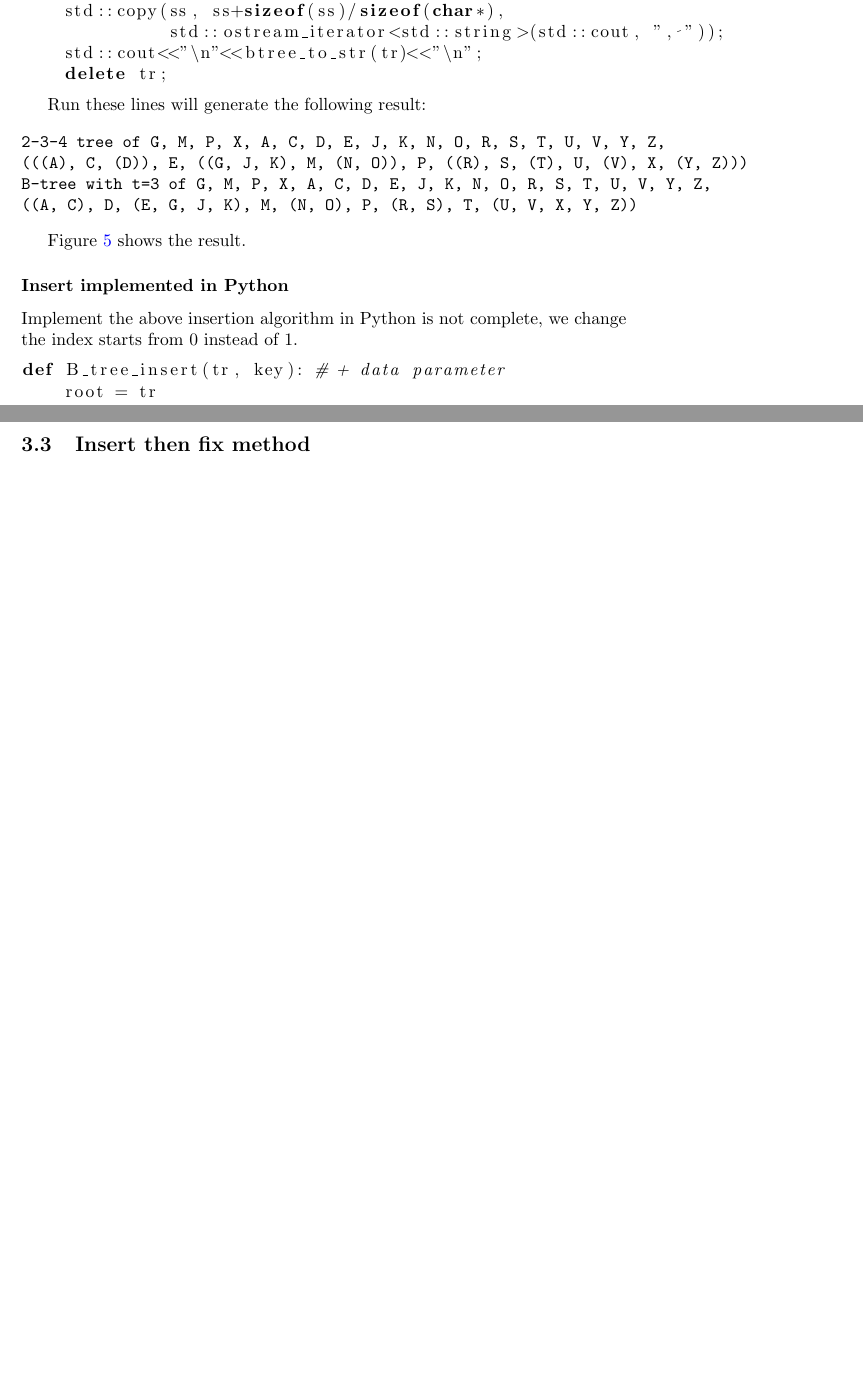
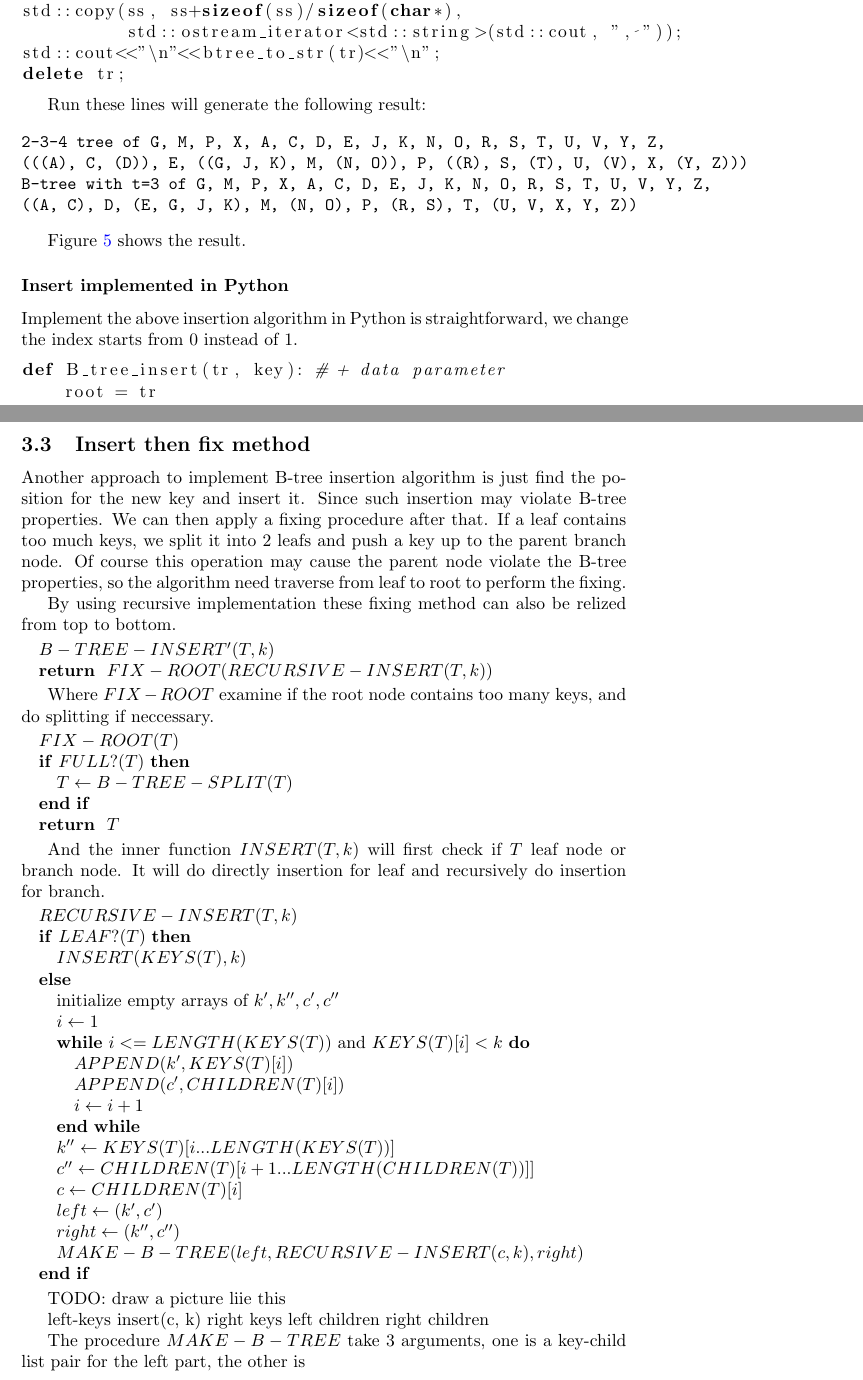
Before and after one commit to liuxinyu95/AlgoXY, a LaTeX thesis (algo/datastruct/tree/B-tree/btree-en.tex): two parts of pages 12 and 15 of 16 before the commit and two parts of pages 12 and 15 of 17 after it, joined at a grey line, cut so that both start at the same text, the shorter picture padded with empty space. Compiled offline with pdfLaTeX.

Commit message:
go on writing B-tree latex manuscript.

```diff
--- a/algo/datastruct/tree/B-tree/btree-en.tex
+++ b/algo/datastruct/tree/B-tree/btree-en.tex
@@ -723,7 +723,7 @@ Figure \ref{fig:btree-insert} shows the result.
 \end{figure}
 
 \subsubsection*{Insert implemented in Python}
-Implement the above insertion algorithm in Python is not complete, we change
+Implement the above insertion algorithm in Python is straightforward, we change
 the index starts from 0 instead of 1.
 
 \lstset{language=Python}
@@ -838,6 +838,67 @@ to the C++ program outputs.
 %               Insert and fix method
 % ================================================================
 \subsection{Insert then fix method}
+Another approach to implement B-tree insertion algorithm is just find
+the position for the new key and insert it. Since such insertion may
+violate B-tree properties. We can then apply a fixing procedure after
+that. If a leaf contains too much keys, we split it into 2 leafs and
+push a key up to the parent branch node. Of course this operation
+may cause the parent node violate the B-tree properties, so the
+algorithm need traverse from leaf to root to perform the fixing.
+
+By using recursive implementation these fixing method can also be
+relized from top to bottom.
+
+\begin{algorithmic}
+\STATE $B-TREE-INSERT'(T, k)$
+  \RETURN $FIX-ROOT(RECURSIVE-INSERT(T, k))$
+\end{algorithmic}
+
+Where $FIX-ROOT$ examine if the root node contains too many keys,
+and do splitting if neccessary.
+
+\begin{algorithmic}
+\STATE $FIX-ROOT(T)$
+  \IF{$FULL?(T)$}
+    \STATE $T \leftarrow B-TREE-SPLIT(T)$
+  \ENDIF
+  \RETURN $T$
+\end{algorithmic}
+
+And the inner function $INSERT(T, k)$ will first check if $T$
+leaf node or branch node. It will do directly insertion for leaf
+and recursively do insertion for branch.
+
+\begin{algorithmic}
+\STATE $RECURSIVE-INSERT(T, k)$
+  \IF{$LEAF?(T)$}
+    \STATE $INSERT(KEYS(T), k)$
+  \ELSE
+    \STATE initialize empty arrays of $k', k'', c', c''$
+    \STATE $i \leftarrow 1$
+    \WHILE{$i<=LENGTH(KEYS(T))$ and $KEYS(T)[i]<k$}
+      \STATE $APPEND(k', KEYS(T)[i])$
+      \STATE $APPEND(c', CHILDREN(T)[i])$
+      \STATE $i \leftarrow i+1$
+    \ENDWHILE
+    \STATE $k'' \leftarrow KEYS(T)[i...LENGTH(KEYS(T))]$
+    \STATE $c'' \leftarrow CHILDREN(T)[i+1...LENGTH(CHILDREN(T))]]$
+    \STATE $c \leftarrow CHILDREN(T)[i]$
+    \STATE $left \leftarrow (k', c')$
+    \STATE $right \leftarrow (k'', c'')$
+    \STATE $MAKE-B-TREE(left, RECURSIVE-INSERT(c, k), right)$
+  \ENDIF
+\end{algorithmic}
+
+TODO: draw a picture liie this
+
+left-keys       insert(c, k)  right keys
+left children                 right children
+
+The procedure $MAKE-B-TREE$ take 3 arguments, one is a key-child list
+pair for the left part, the other is
+
+
 
 % ================================================================
 %               Deletion
```
Lines whose indentation alone changed are shown as unchanged.
